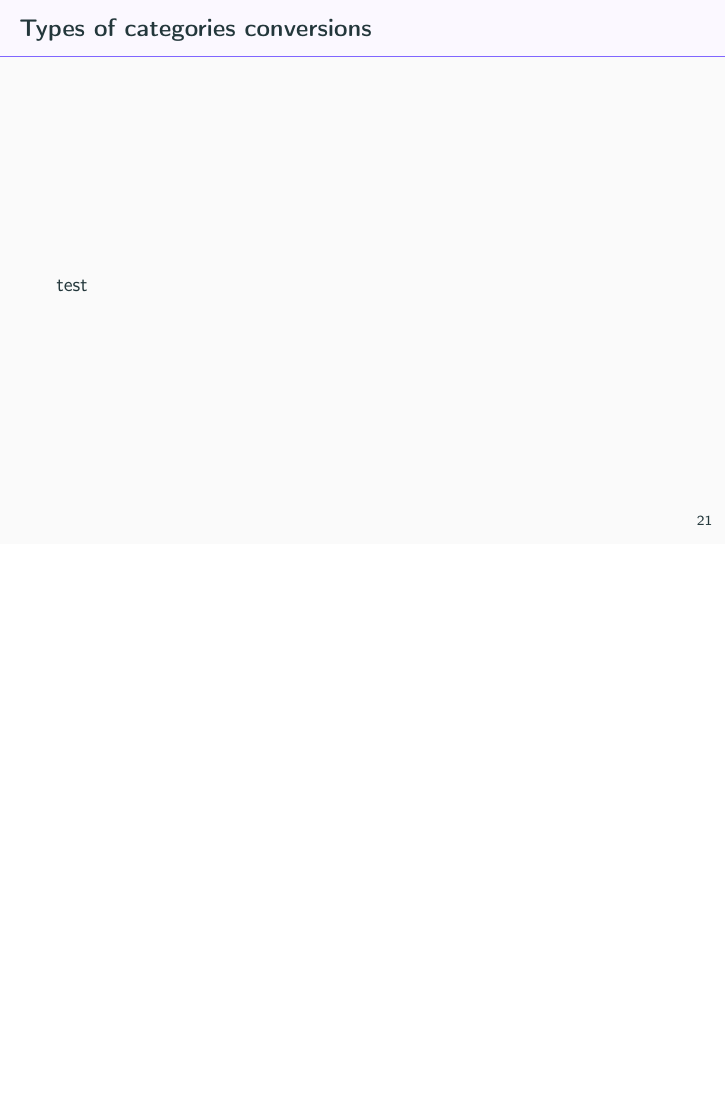
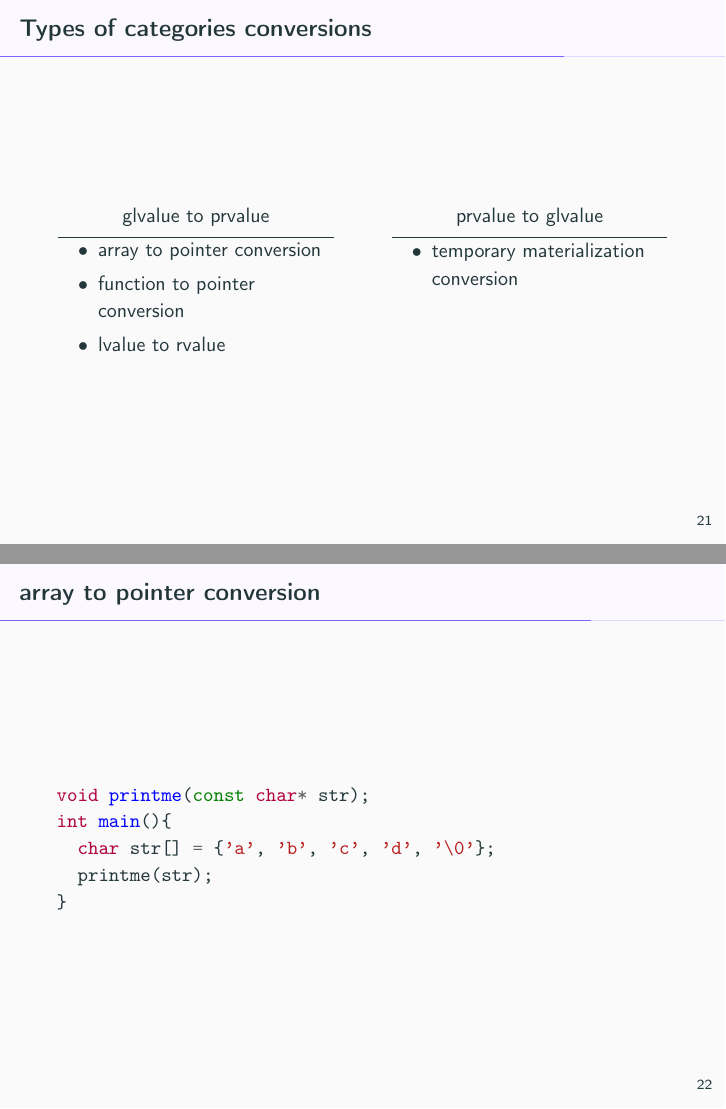
Before and after one commit to dawidpilarski/l-gl-x-r-pr-values-presentation, LaTeX slides (expression-types.tex): page 28 of 28 before the commit and pages 28 and 29 of 34 after it, the two joined at a grey line, the shorter picture padded with empty space. Compiled offline with pdfLaTeX.

Commit message:
content added

```diff
--- a/expression-types.tex
+++ b/expression-types.tex
@@ -294,4 +294,39 @@ int main(){
 \section{Expression categories conversion}
 
 \begin{frame}{Types of categories conversions}
-	test
+	\begin{columns}
+		\begin{column}[t]{0.45\linewidth}
+			\centering
+			glvalue to prvalue
+			\vskip 0.5em
+			\hrule
+
+			\begin{itemize}
+				\item array to pointer conversion
+				\item function to pointer conversion
+				\item lvalue to rvalue
+			\end{itemize}
+
+		\end{column}
+		\begin{column}[t]{0.45\linewidth}
+			\centering
+			prvalue to glvalue
+			\vskip 0.5em
+			\hrule
+
+			\begin{itemize}
+				\item temporary materialization conversion
+			\end{itemize}
+		\end{column}
+	\end{columns}
+\end{frame}
+
+\begin{frame}[fragile]{array to pointer conversion}
+	\begin{minted}{c++}
+void printme(const char* str);
+int main(){
+  char str[] = {'a', 'b', 'c', 'd', '\0'};
+  printme(str);
+}
+	\end{minted}
+\end{frame}
@@ -297,0 +359 @@ int main(){
+\begin{frame}{lvalue to rvalue}
@@ -298,3 +374,5 @@ int main(){
+\begin{frame}{temporary materialization conversion}
+
 \end{frame}
 
 \end{document}
```
Also changed, not shown: expression-types.pdf, expression-types.tex (40 more changed lines).
